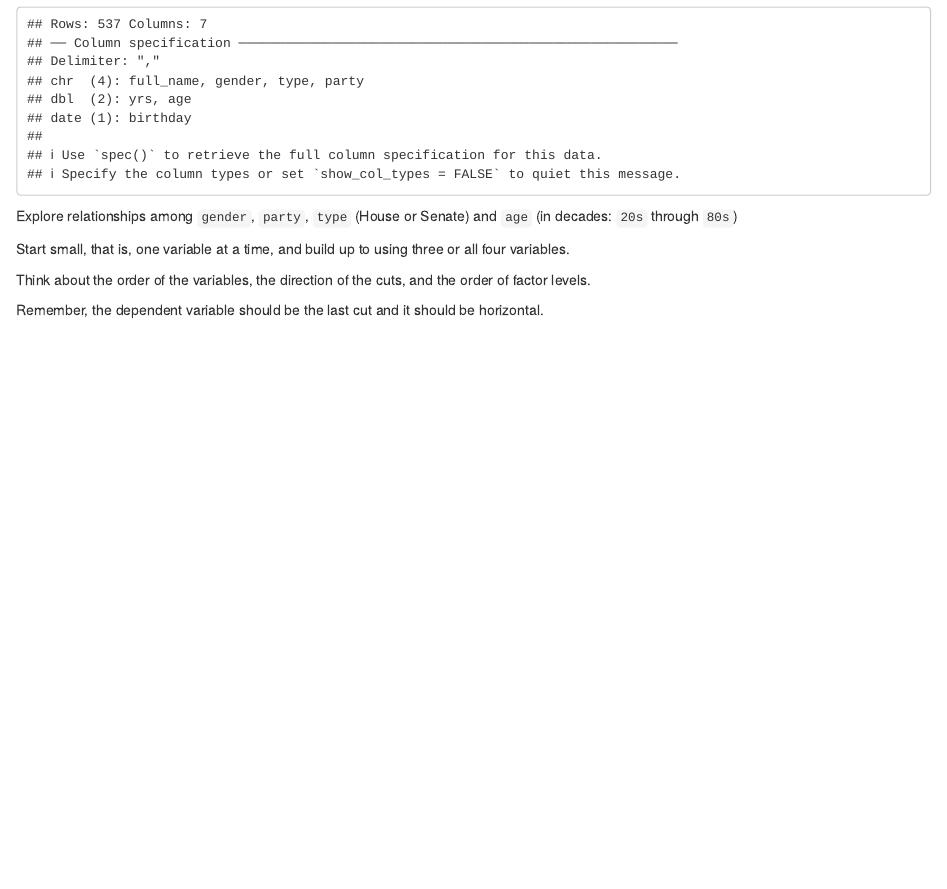
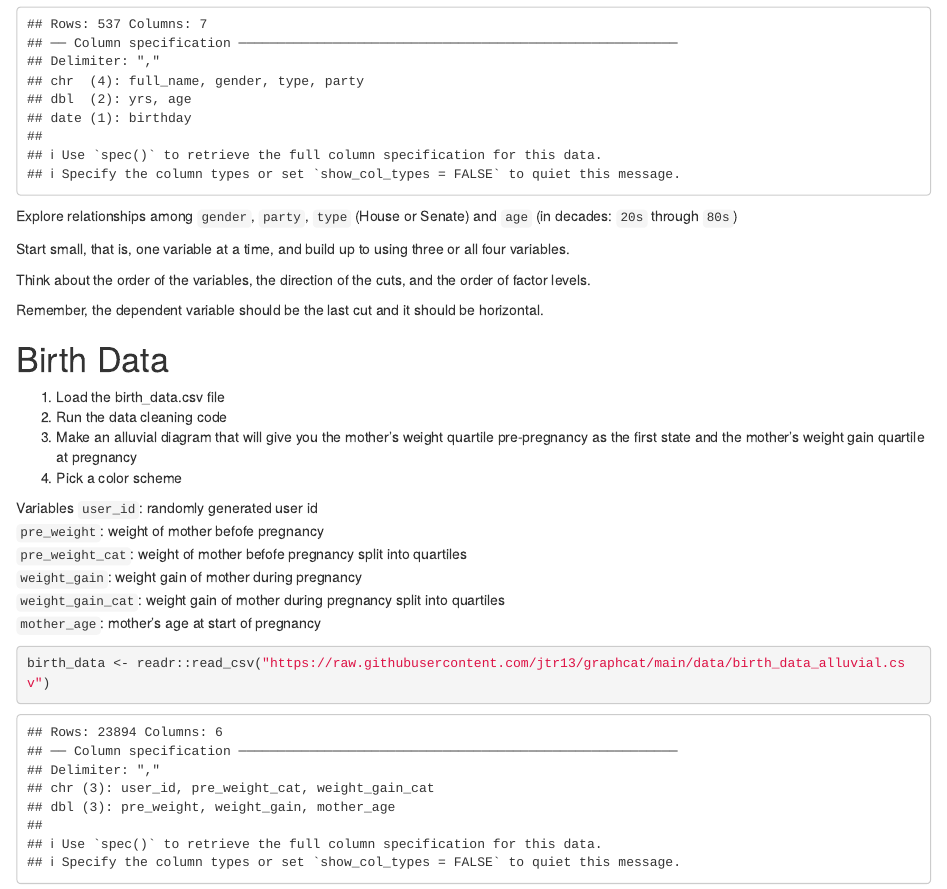
Before and after one commit to jtr13/graphcat, an R Markdown document (labs/Lab.Rmd): the page in a window 1100 px wide, from 320 px down. Rendered offline with R 4.5, knitr and Pandoc, with nearby package versions.

Commit message:
add alluvial sectioin to lab

````diff
--- a/labs/Lab.Rmd
+++ b/labs/Lab.Rmd
@@ -27,3 +27,24 @@ Start small, that is, one variable at a time, and build up to using three or all
 Think about the order of the variables, the direction of the cuts, and the order of factor levels.
 
 Remember, the dependent variable should be the last cut and it should be horizontal.
+
+
+
+# Birth Data
+
+1. Load the birth_data.csv file
+2. Run the data cleaning code
+3. Make an alluvial diagram that will give you the mother's weight quartile pre-pregnancy as the first state and the mother's weight gain quartile at pregnancy
+4. Pick a color scheme
+
+Variables
+`user_id`: randomly generated user id
+`pre_weight`: weight of mother befofe pregnancy
+`pre_weight_cat`: weight of mother befofe pregnancy split into quartiles
+`weight_gain`: weight gain of mother during pregnancy
+`weight_gain_cat`: weight gain of mother during pregnancy split into quartiles
+`mother_age`: mother's age at start of pregnancy
+
+```{r}
+birth_data <- readr::read_csv("https://raw.githubusercontent.com/jtr13/graphcat/main/data/birth_data_alluvial.csv")
+```
````
